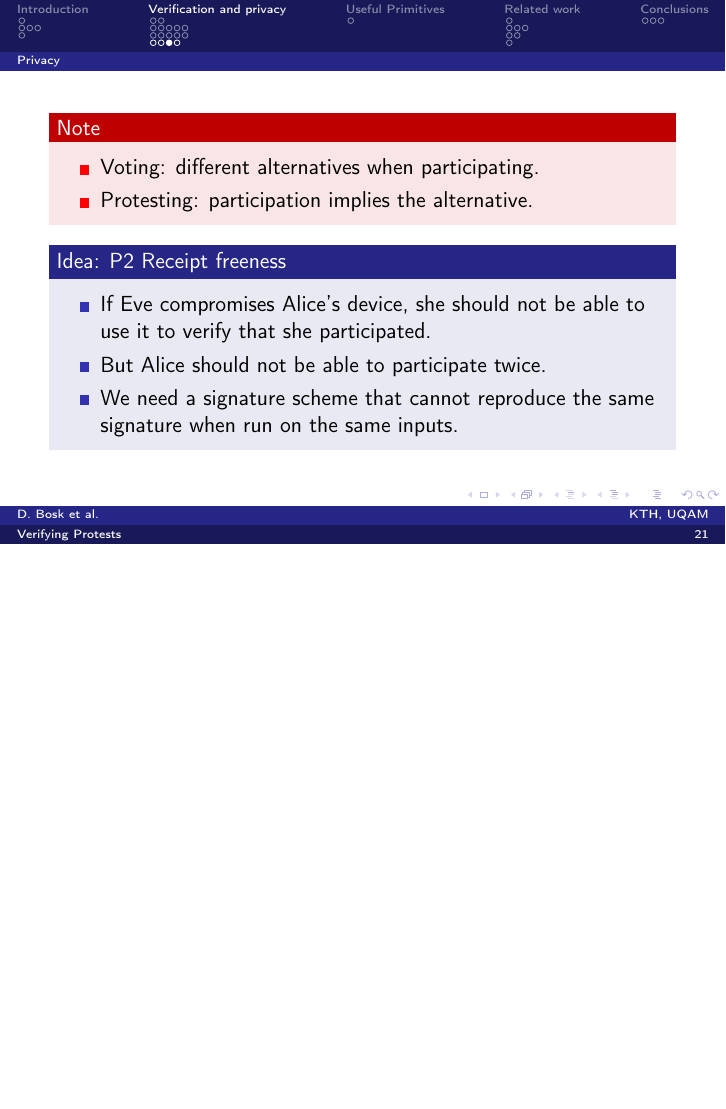
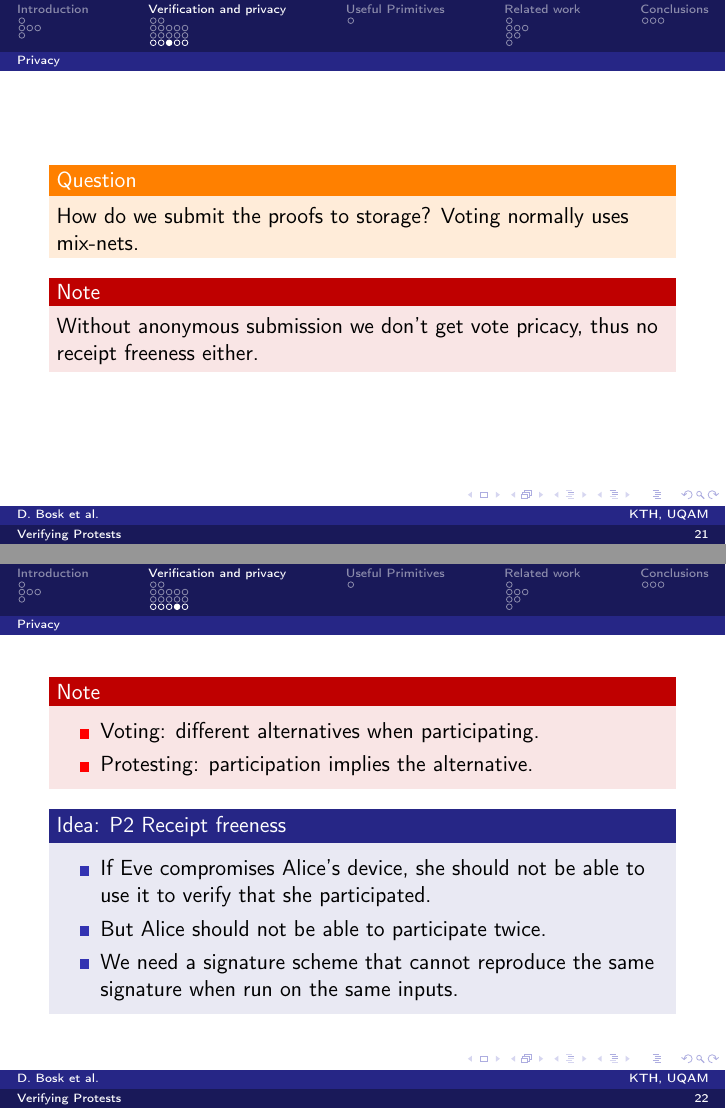
Before and after one commit to dbosk/crocus, LaTeX slides (ProtestVerif-slides.tex, which reads properties.tex): page 34 of 52 before the commit and pages 33 and 35 of 53 after it, the two joined at a grey line, the shorter picture padded with empty space. Compiled offline with pdfLaTeX; a LaTeX package or settings file that is missing is left out.

Commit message:
Adds note about vote privacy, need of mix-nets

```diff
--- a/properties.tex
+++ b/properties.tex
@@ -386,6 +386,18 @@ can find on Alice's device, she should not be able to reproduce the same
 signatures on the proof.
 
 \begin{frame}<presentation>
+  \begin{question}
+    How do we submit the proofs to storage?
+    Voting normally uses mix-nets.
+  \end{question}
+
+  \begin{remark}
+    Without anonymous submission we don't get vote pricacy, thus no receipt
+    freeness either.
+  \end{remark}
+\end{frame}
+
+\begin{frame}<presentation>
   \begin{remark}
     \begin{itemize}
       \item Voting: different alternatives when participating.
```
